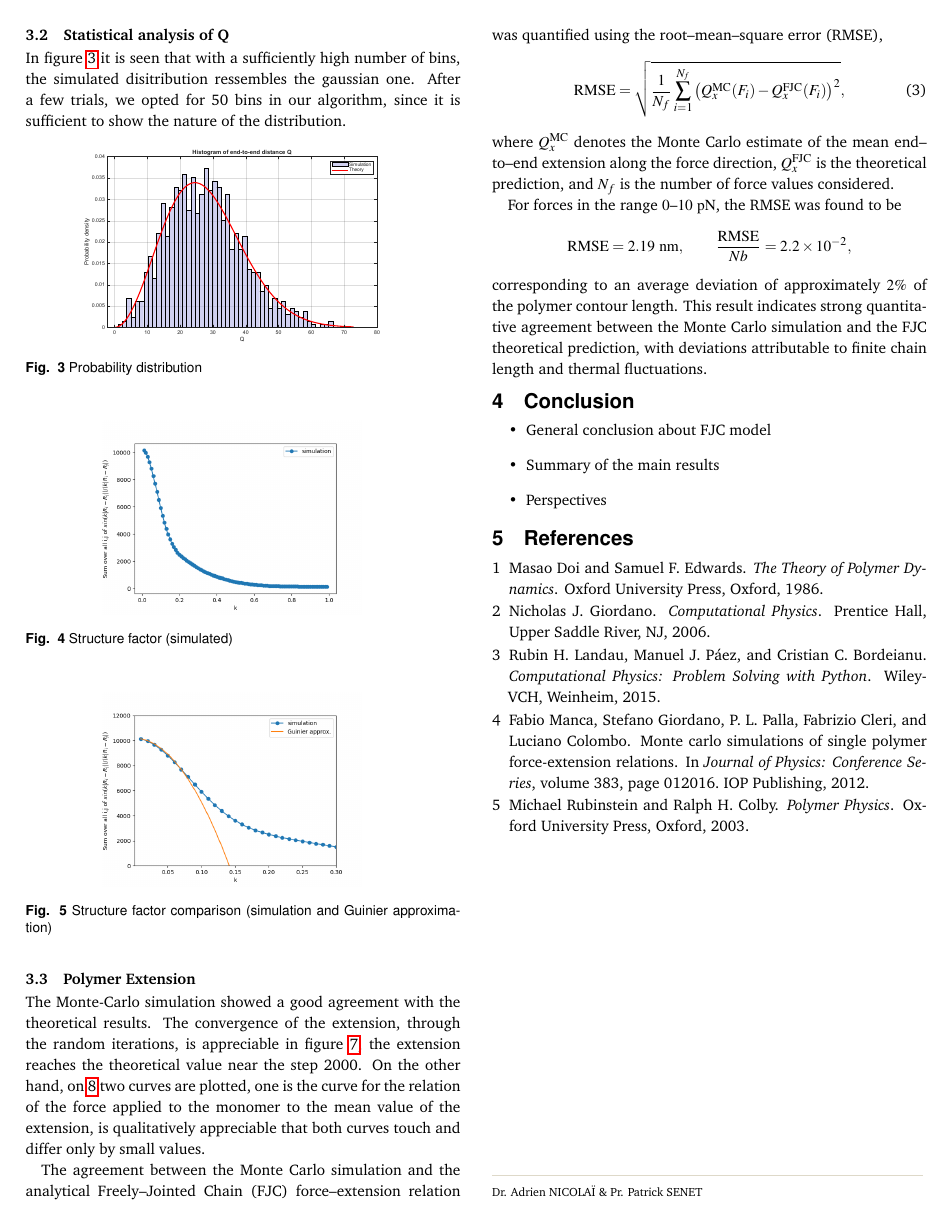
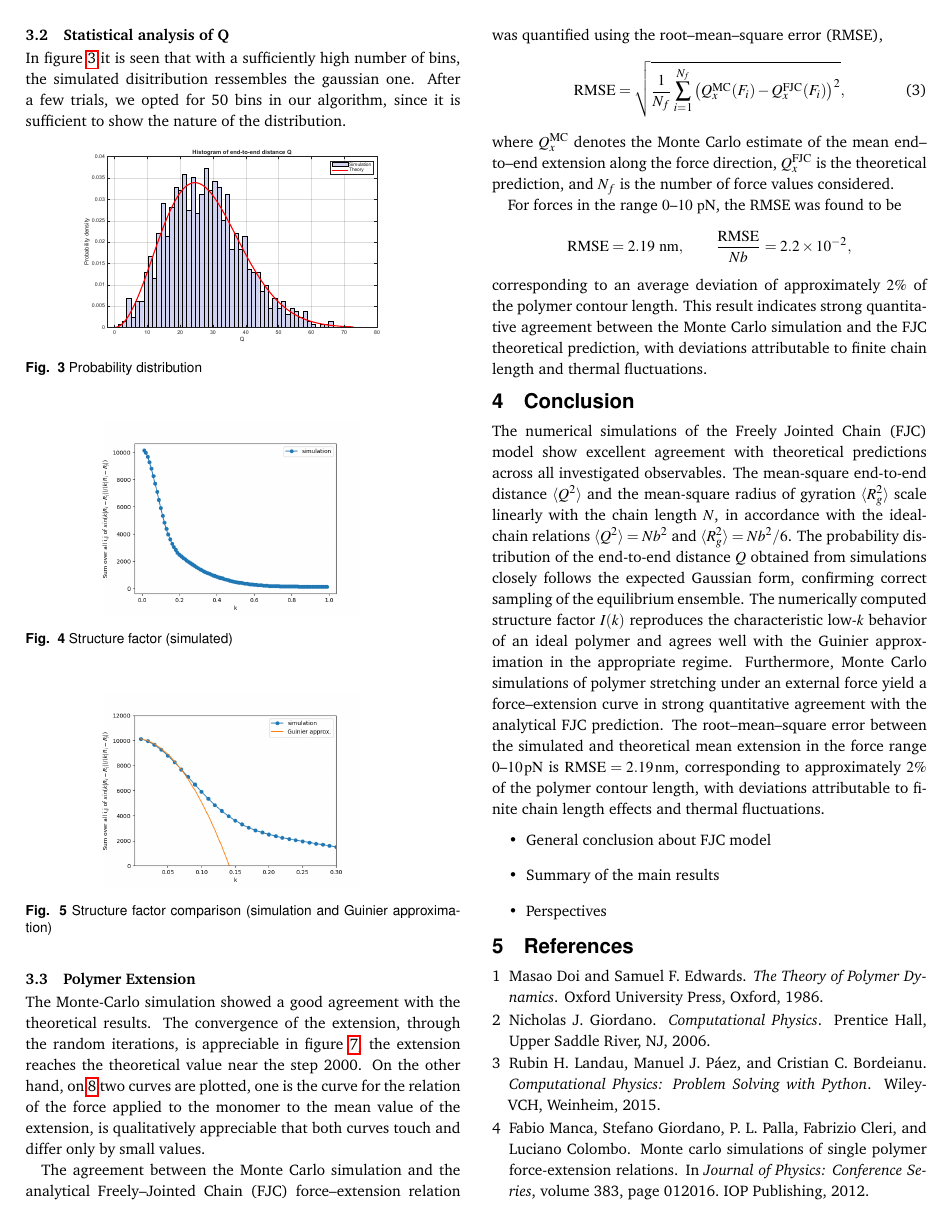
Before and after one commit to Nablasquarednull/soft_matter, a LaTeX document (LaTeX/report.tex): page 3 of 4 before the commit and page 3 of 5 after it. Compiled offline with pdfLaTeX.

Commit message:
conclusions

```diff
--- a/LaTeX/report.tex
+++ b/LaTeX/report.tex
@@ -392,6 +392,7 @@ In figure \ref{fig:histogram} it is seen that with a sufficiently high number of
 
 	\section{Conclusion}
 
+The numerical simulations of the Freely Jointed Chain (FJC) model show excellent agreement with theoretical predictions across all investigated observables. The mean-square end-to-end distance $\langle Q^{2} \rangle$ and the mean-square radius of gyration $\langle R_{g}^{2} \rangle$ scale linearly with the chain length $N$, in accordance with the ideal-chain relations $\langle Q^{2} \rangle = Nb^{2}$ and $\langle R_{g}^{2} \rangle = Nb^{2}/6$. The probability distribution of the end-to-end distance $Q$ obtained from simulations closely follows the expected Gaussian form, confirming correct sampling of the equilibrium ensemble. The numerically computed structure factor $I(k)$ reproduces the characteristic low-$k$ behavior of an ideal polymer and agrees well with the Guinier approximation in the appropriate regime. Furthermore, Monte Carlo simulations of polymer stretching under an external force yield a force--extension curve in strong quantitative agreement with the analytical FJC prediction. The root--mean--square error between the simulated and theoretical mean extension in the force range $0$--$10\,\mathrm{pN}$ is $\mathrm{RMSE}=2.19\,\mathrm{nm}$, corresponding to approximately $2\%$ of the polymer contour length, with deviations attributable to finite chain length effects and thermal fluctuations.
 	\begin{itemize}
 		\item General conclusion about FJC model
 		\item Summary of the main results
```
Also changed, not shown: LaTeX/report.pdf.
